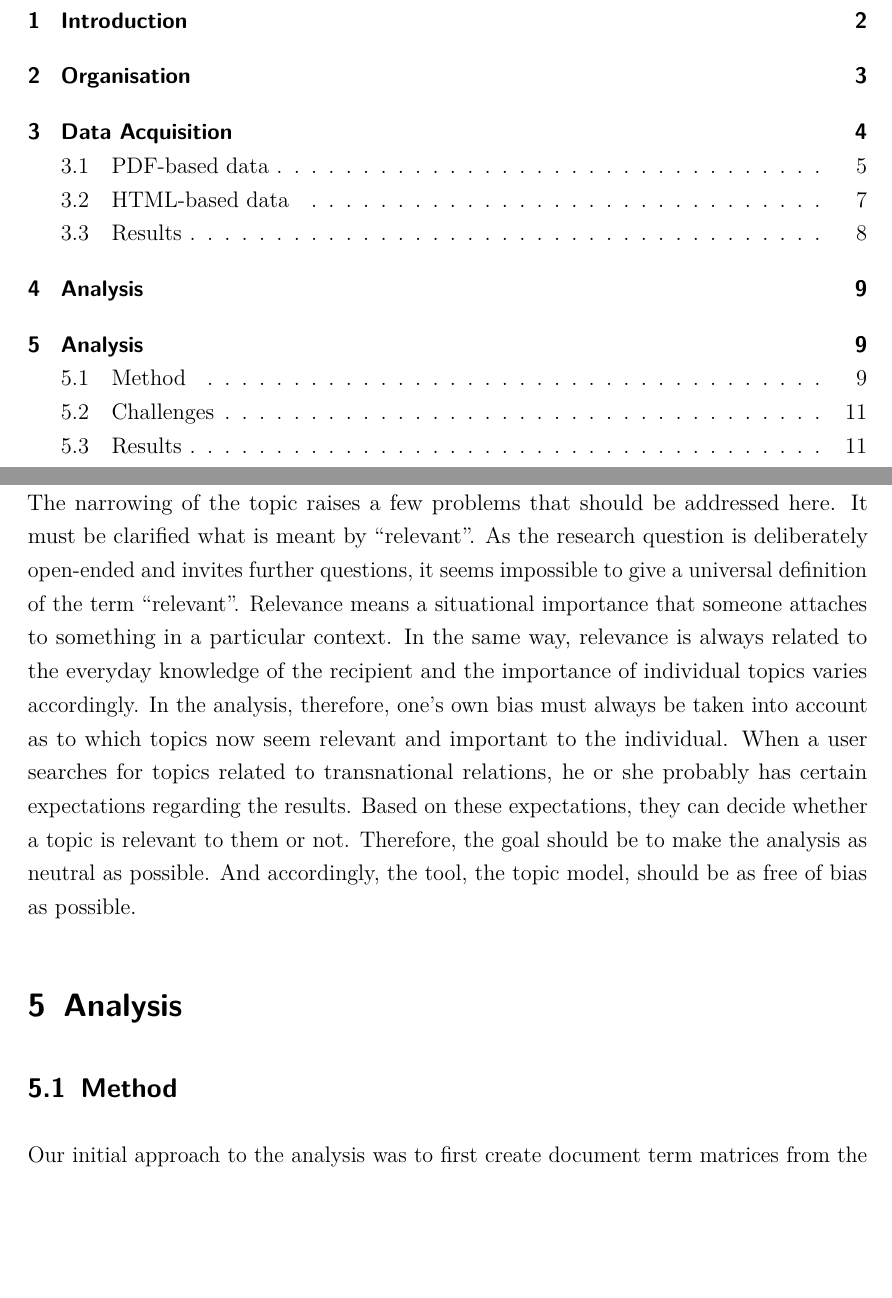
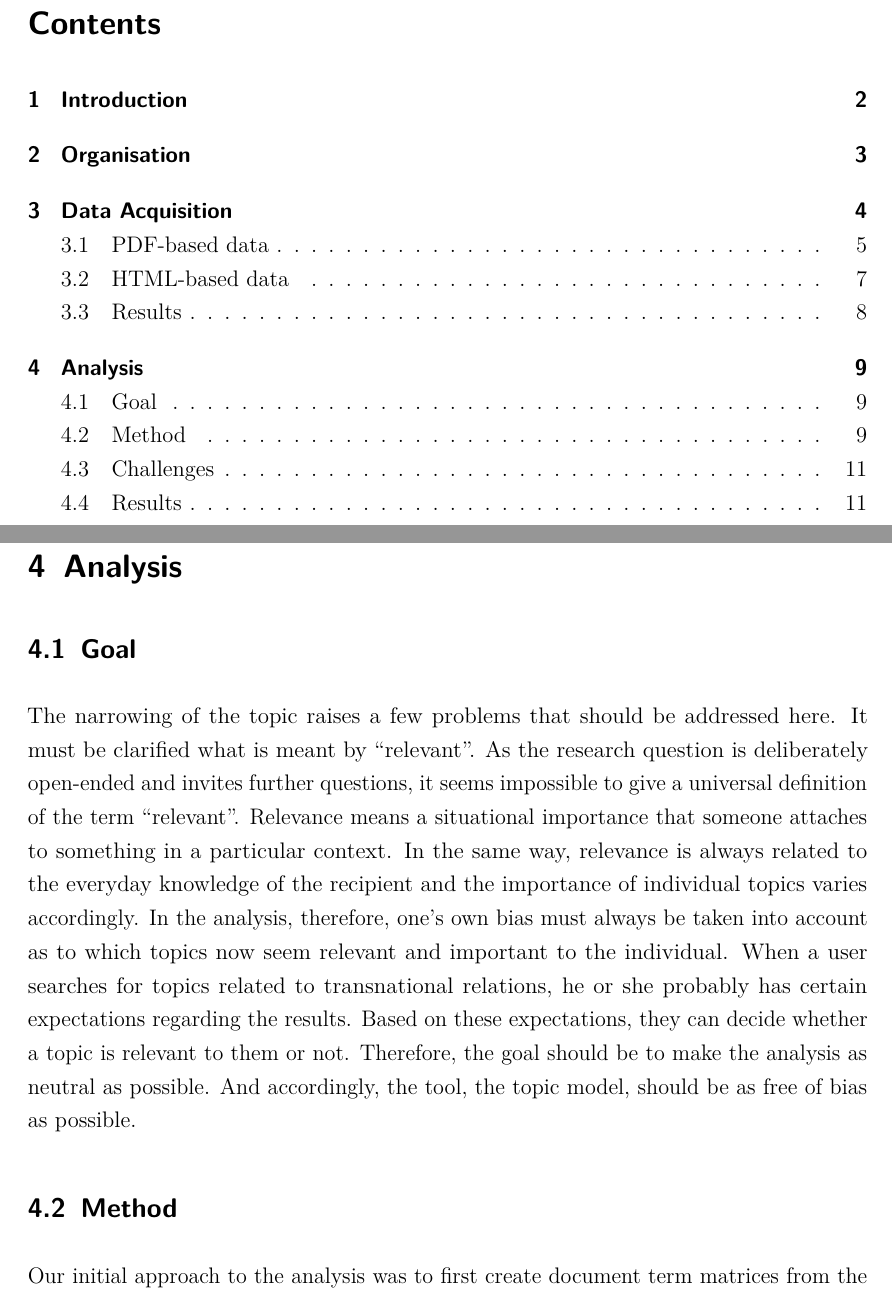
Before and after one commit to zeuner/IntroDH-LDA, an R Markdown document (report/report.Rmd): two parts of pages 2 and 10 of 14, joined at a grey line, cut at the place of the change, the shorter picture padded with empty space. Rendered offline with R 4.5, knitr and Pandoc, then LaTeX, with nearby package versions.

Commit message:
merge duplicated section

```diff
--- a/report/report.Rmd
+++ b/report/report.Rmd
@@ -329,10 +329,9 @@ gather for this project.
 
 # Analysis
 
+## Goal
+
 The narrowing of the topic raises a few problems that should be addressed here. It must be clarified what is meant by "relevant”. As the research question is deliberately open-ended and invites further questions, it seems impossible to give a universal definition of the term "relevant". Relevance means a situational importance that someone attaches to something in a particular context. In the same way, relevance is always related to the everyday knowledge of the recipient and the importance of individual topics varies accordingly. In the analysis, therefore, one's own bias must always be taken into account as to which topics now seem relevant and important to the individual. When a user searches for topics related to transnational relations, he or she probably has certain expectations regarding the results. Based on these expectations, they can decide whether a topic is relevant to them or not. Therefore, the goal should be to make the analysis as neutral as possible. And accordingly, the tool, the topic model, should be as free of bias as possible.
-
-
-# Analysis
 
 ## Method
 
```
